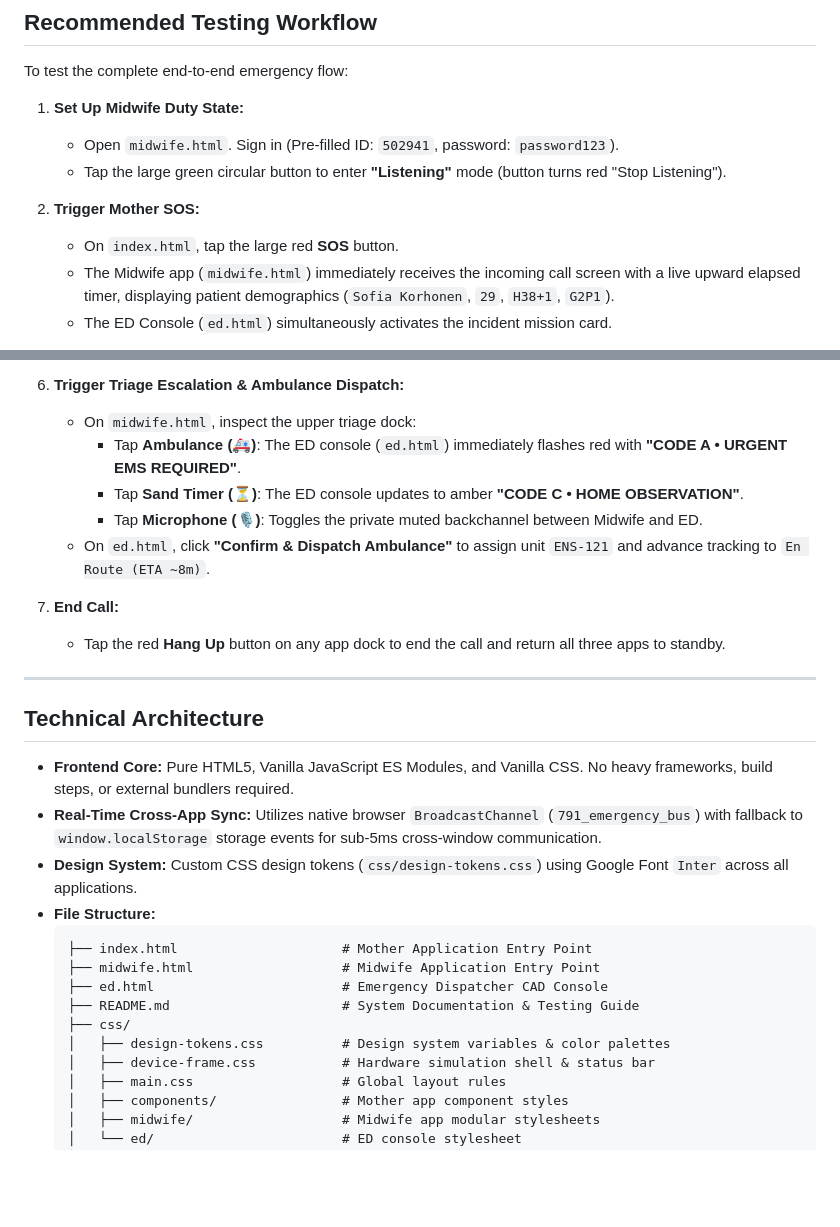
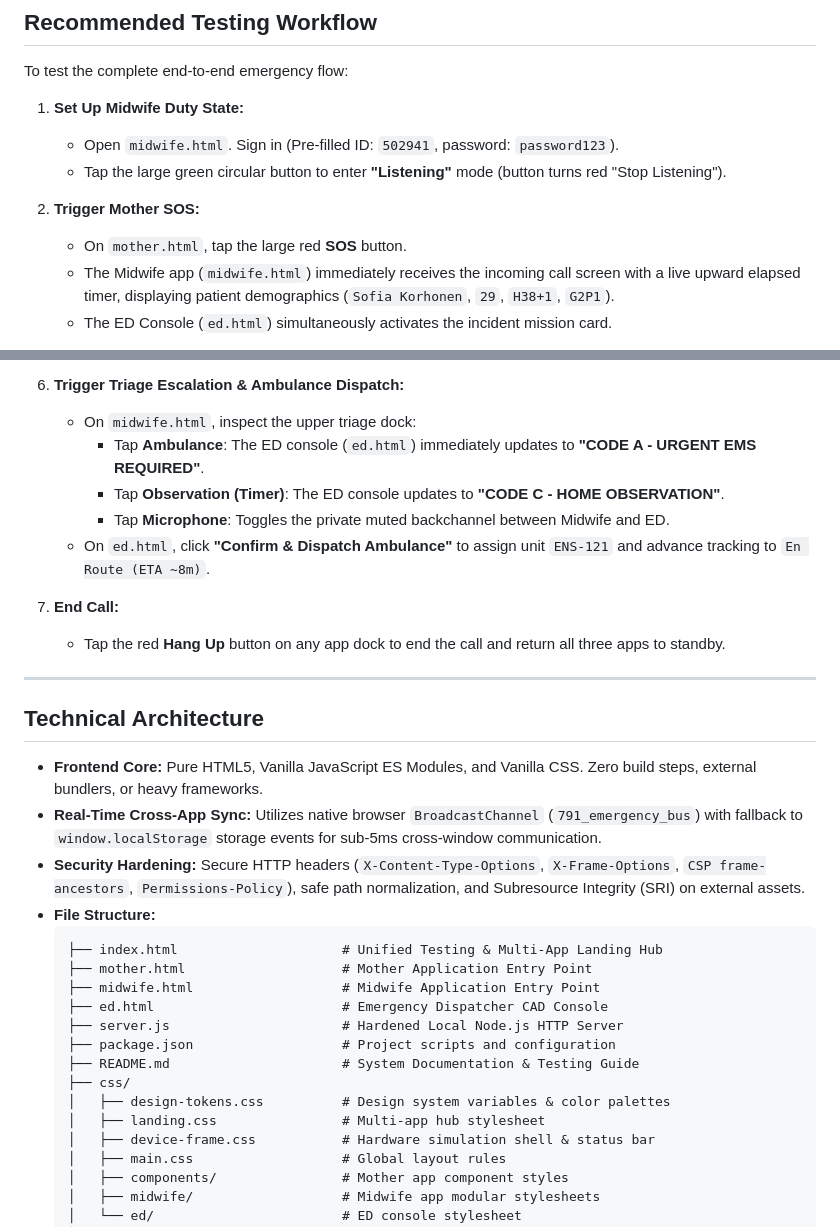
Before and after one commit to MumenOsman/Istekki-Hack, a Markdown page: README.md, 2 parts joined by grey strips. Rendered like a GitHub page; blank space fills up the shorter version.

````diff
--- a/README.md
+++ b/README.md
@@ -68,7 +73,7 @@ To test the complete end-to-end emergency flow:
    - Tap the large green circular button to enter **"Listening"** mode (button turns red "Stop Listening").
 
 2. **Trigger Mother SOS:**
-   - On `index.html`, tap the large red **SOS** button.
+   - On `mother.html`, tap the large red **SOS** button.
    - The Midwife app (`midwife.html`) immediately receives the incoming call screen with a live upward elapsed timer, displaying patient demographics (`Sofia Korhonen`, `29`, `H38+1`, `G2P1`).
    - The ED Console (`ed.html`) simultaneously activates the incident mission card.
 
@@ -88,9 +93,9 @@ To test the complete end-to-end emergency flow:
 
 6. **Trigger Triage Escalation & Ambulance Dispatch:**
    - On `midwife.html`, inspect the upper triage dock:
-     - Tap **Ambulance (🚑)**: The ED console (`ed.html`) immediately flashes red with **"CODE A • URGENT EMS REQUIRED"**.
-     - Tap **Sand Timer (⏳)**: The ED console updates to amber **"CODE C • HOME OBSERVATION"**.
-     - Tap **Microphone (🎙️)**: Toggles the private muted backchannel between Midwife and ED.
+     - Tap **Ambulance**: The ED console (`ed.html`) immediately updates to **"CODE A - URGENT EMS REQUIRED"**.
+     - Tap **Observation (Timer)**: The ED console updates to **"CODE C - HOME OBSERVATION"**.
+     - Tap **Microphone**: Toggles the private muted backchannel between Midwife and ED.
    - On `ed.html`, click **"Confirm & Dispatch Ambulance"** to assign unit `ENS-121` and advance tracking to `En Route (ETA ~8m)`.
 
 7. **End Call:**
@@ -100,17 +105,21 @@ To test the complete end-to-end emergency flow:
 
 ## Technical Architecture
 
-- **Frontend Core:** Pure HTML5, Vanilla JavaScript ES Modules, and Vanilla CSS. No heavy frameworks, build steps, or external bundlers required.
+- **Frontend Core:** Pure HTML5, Vanilla JavaScript ES Modules, and Vanilla CSS. Zero build steps, external bundlers, or heavy frameworks.
 - **Real-Time Cross-App Sync:** Utilizes native browser `BroadcastChannel` (`791_emergency_bus`) with fallback to `window.localStorage` storage events for sub-5ms cross-window communication.
-- **Design System:** Custom CSS design tokens (`css/design-tokens.css`) using Google Font `Inter` across all applications.
+- **Security Hardening:** Secure HTTP headers (`X-Content-Type-Options`, `X-Frame-Options`, `CSP frame-ancestors`, `Permissions-Policy`), safe path normalization, and Subresource Integrity (SRI) on external assets.
 - **File Structure:**
   ```
-  ├── index.html                     # Mother Application Entry Point
+  ├── index.html                     # Unified Testing & Multi-App Landing Hub
+  ├── mother.html                    # Mother Application Entry Point
   ├── midwife.html                   # Midwife Application Entry Point
   ├── ed.html                        # Emergency Dispatcher CAD Console
+  ├── server.js                      # Hardened Local Node.js HTTP Server
+  ├── package.json                   # Project scripts and configuration
   ├── README.md                      # System Documentation & Testing Guide
   ├── css/
   │   ├── design-tokens.css          # Design system variables & color palettes
+  │   ├── landing.css                # Multi-app hub stylesheet
   │   ├── device-frame.css           # Hardware simulation shell & status bar
   │   ├── main.css                   # Global layout rules
   │   ├── components/                # Mother app component styles
````
Also changed, not shown: other parts of README.md (+18 -13 lines).
